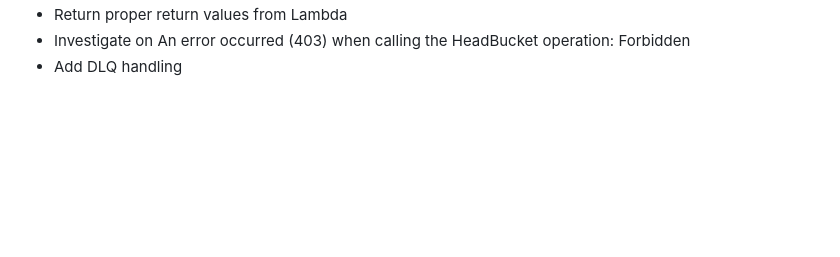
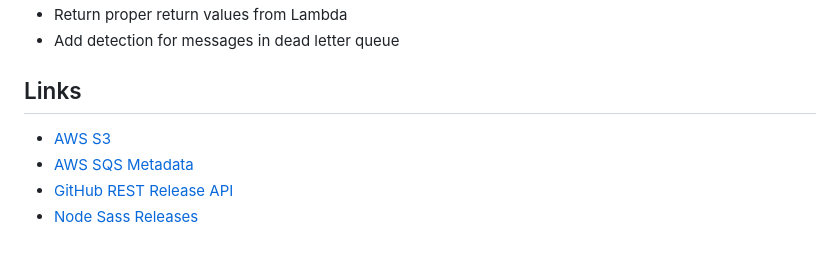
Before and after one commit to stefanfreitag/s3-node-sass-mirror, a Markdown page: README.md, the part around one of its changes. GitHub-like rendering; blank space fills up the shorter version.

```diff
--- a/README.md
+++ b/README.md
@@ -29,3 +67,9 @@ curl -X POST  -H "x-api-key: <api-key-value>" https://<api-gw-id>.execute-api.eu
 - Return proper return values from Lambda
-- Investigate on An error occurred (403) when calling the HeadBucket operation: Forbidden
-- Add DLQ handling
+- Add detection for messages in dead letter queue
+
+## Links
+
+- [AWS S3](https://aws.amazon.com/s3/)
+- [AWS SQS Metadata](https://docs.aws.amazon.com/AWSSimpleQueueService/latest/SQSDeveloperGuide/sqs-message-metadata.html)
+- [GitHub REST Release API](https://docs.github.com/en/free-pro-team@latest/rest)
+- [Node Sass Releases](https://api.github.com/repos/sass/node-sass/releases)
```
Also changed, not shown: other parts of README.md (+41 -3 lines), docs/overview.png, 14 other files.
